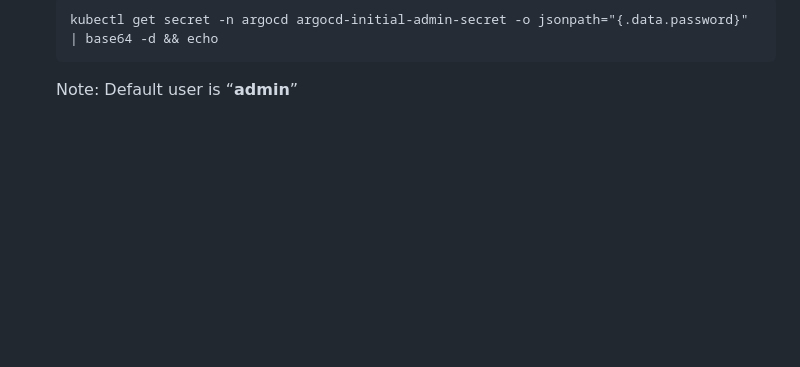
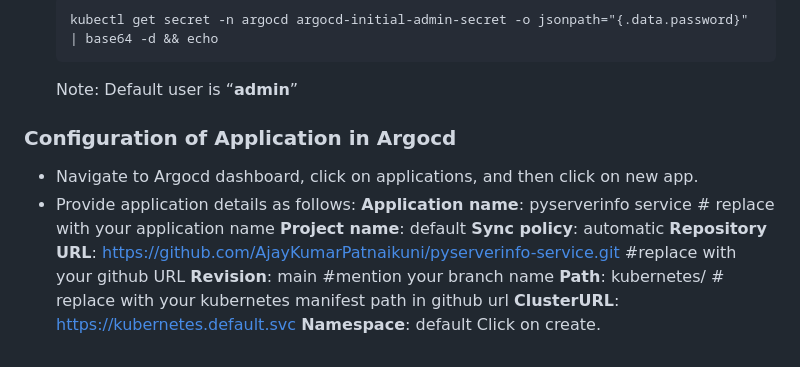
Before and after one commit to AjayKumarPatnaikuni/pyserverinfo-service, a Markdown page: installations/README.md, the part around the change. Rendered like a GitHub page; blank space fills up the shorter version.

Commit message:
updated readme.md in installayions with application configuration in ArgoCD

````diff
--- a/installations/README.md
+++ b/installations/README.md
@@ -107,3 +107,15 @@ Ref: https://kind.sigs.k8s.io/docs/user/configuration/
   kubectl get secret -n argocd argocd-initial-admin-secret -o jsonpath="{.data.password}" | base64 -d && echo
   ```
   Note: Default user is “**admin**”
+### Configuration of Application in Argocd
+- Navigate to Argocd dashboard, click on applications, and then click on new app.
+- Provide application details as follows:
+  **Application name**: pyserverinfo service # replace with your application name
+  **Project name**: default
+  **Sync policy**: automatic
+  **Repository URL**: https://github.com/AjayKumarPatnaikuni/pyserverinfo-service.git  #replace with your github URL
+  **Revision**: main #mention your branch name
+  **Path**: kubernetes/  # replace with your kubernetes manifest path in github url
+  **ClusterURL**: https://kubernetes.default.svc
+  **Namespace**: default
+ Click on create.
````
